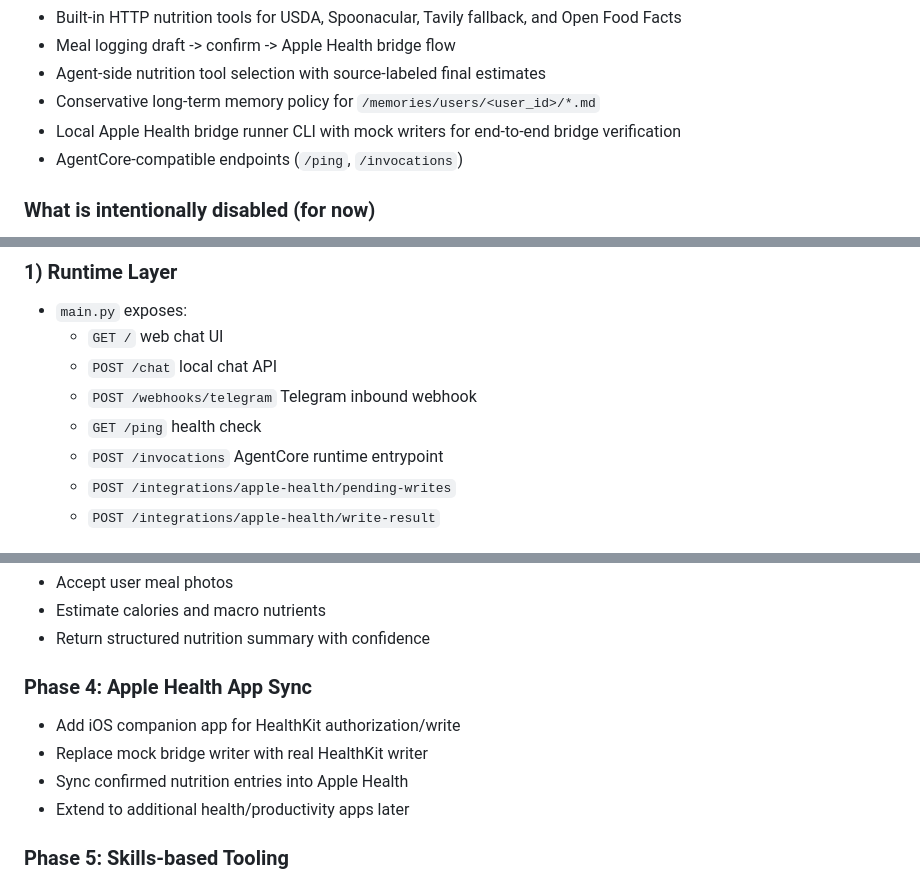
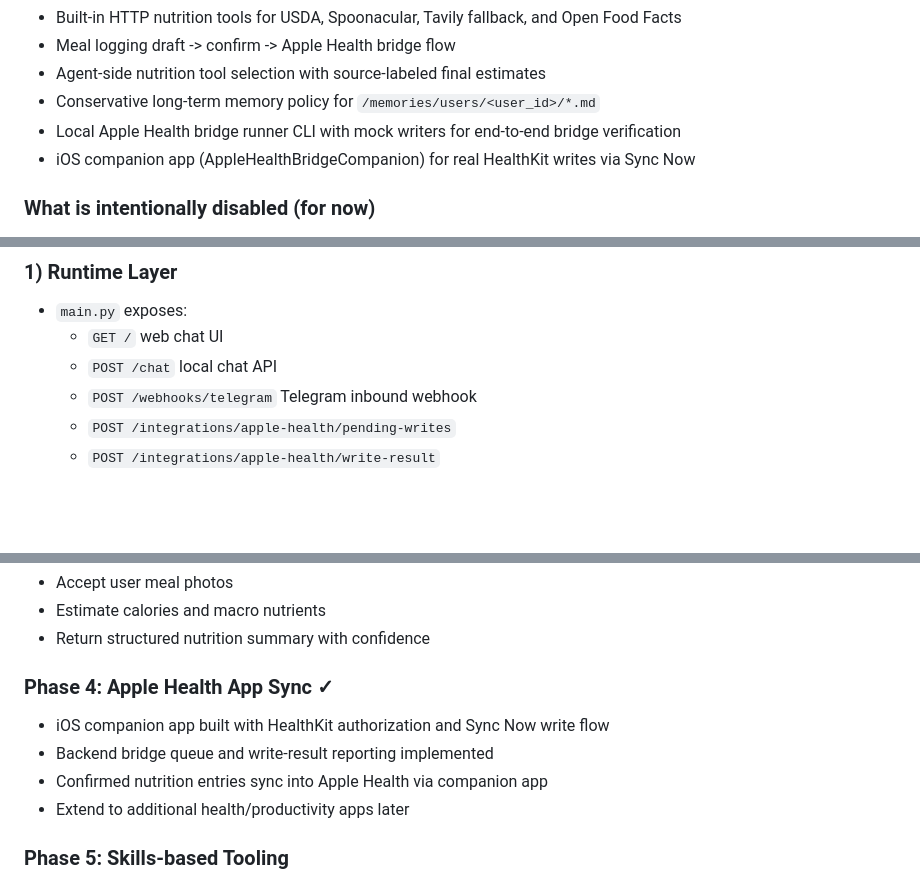
Before and after one commit to NMX0710/ai-agent, a Markdown page: README.md, 3 parts joined by grey strips. Rendered like a GitHub page; blank space fills up the shorter version.

Commit message:
Update README: remove AgentCore, reflect Apple Health implementation
- Remove AgentCore-compatible endpoints from enabled features and runtime layer
- Replace stale "not yet implemented" Apple Health notes with iOS companion app
- Mark Phase 4 as complete in roadmap

Co-Authored-By: Claude Sonnet 4.6 <noreply@anthropic.com>

```diff
--- a/README.md
+++ b/README.md
@@ -18,7 +18,7 @@ Goal: stabilize the core chat, memory, and runtime interfaces first, then add ca
 - Agent-side nutrition tool selection with source-labeled final estimates
 - Conservative long-term memory policy for `/memories/users/<user_id>/*.md`
 - Local Apple Health bridge runner CLI with mock writers for end-to-end bridge verification
-- AgentCore-compatible endpoints (`/ping`, `/invocations`)
+- iOS companion app (AppleHealthBridgeCompanion) for real HealthKit writes via Sync Now
 
 ### What is intentionally disabled (for now)
 - RAG retrieval pipeline
@@ -32,8 +32,6 @@ Goal: stabilize the core chat, memory, and runtime interfaces first, then add ca
   - `GET /` web chat UI
   - `POST /chat` local chat API
   - `POST /webhooks/telegram` Telegram inbound webhook
-  - `GET /ping` health check
-  - `POST /invocations` AgentCore runtime entrypoint
   - `POST /integrations/apple-health/pending-writes`
   - `POST /integrations/apple-health/write-result`
 
@@ -160,10 +158,10 @@ curl -X POST http://127.0.0.1:8000/chat \
 - Estimate calories and macro nutrients
 - Return structured nutrition summary with confidence
 
-### Phase 4: Apple Health App Sync
-- Add iOS companion app for HealthKit authorization/write
-- Replace mock bridge writer with real HealthKit writer
-- Sync confirmed nutrition entries into Apple Health
+### Phase 4: Apple Health App Sync ✓
+- iOS companion app built with HealthKit authorization and Sync Now write flow
+- Backend bridge queue and write-result reporting implemented
+- Confirmed nutrition entries sync into Apple Health via companion app
 - Extend to additional health/productivity apps later
 
 ### Phase 5: Skills-based Tooling
```
Also changed, not shown: other parts of README.md (+3 -3 lines).
